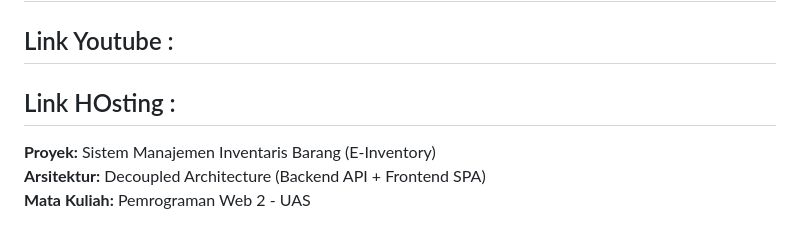
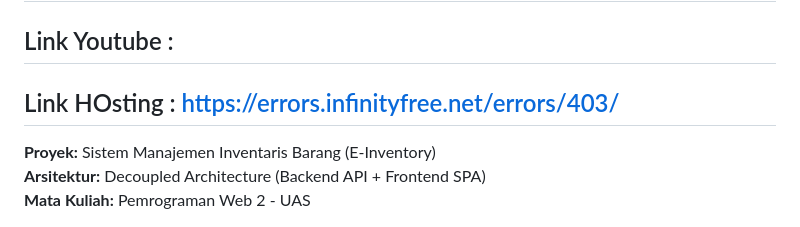
Before and after one commit to MuhamadWafa/uas_pemogramanweb4, a Markdown page: README.md, the part around the change. Rendered like a GitHub page.

```diff
--- a/README.md
+++ b/README.md
@@ -5,7 +5,7 @@
 # Agung Nugroho
 
 ## Link Youtube :
-## Link HOsting :
+## Link HOsting : https://errors.infinityfree.net/errors/403/
 
 
 **Proyek:** Sistem Manajemen Inventaris Barang (E-Inventory)
```
